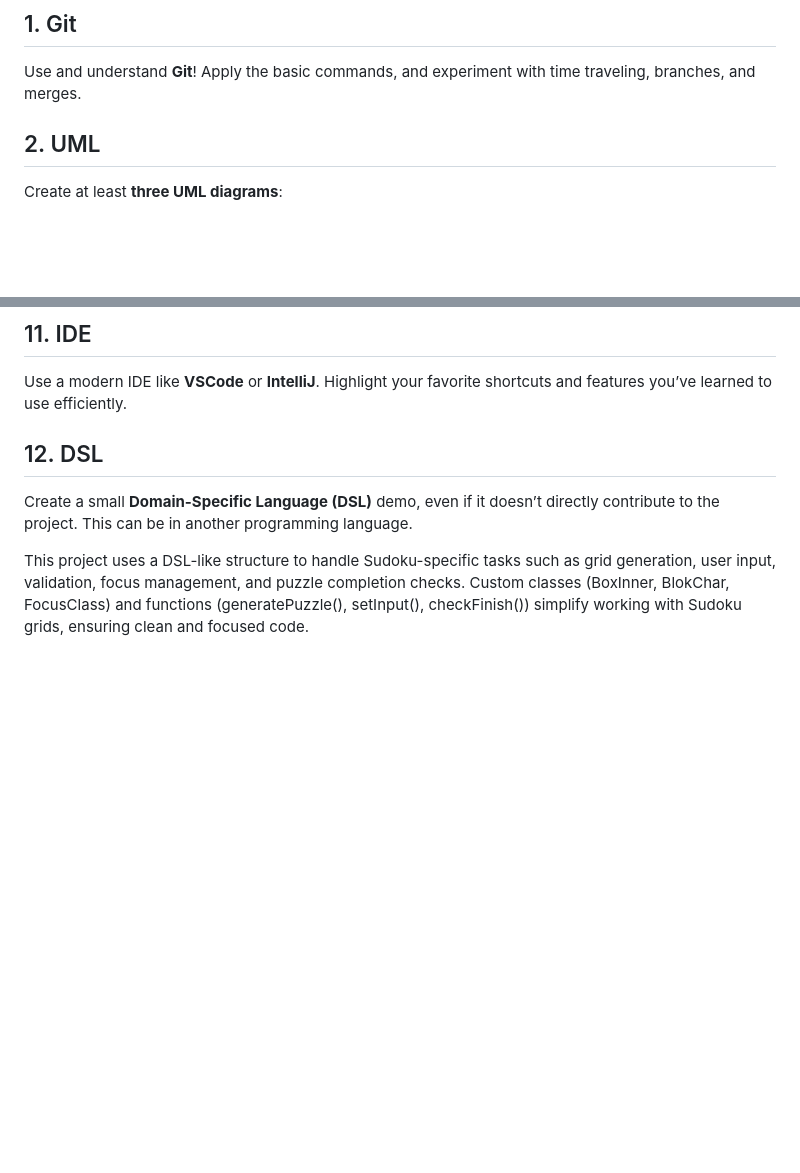
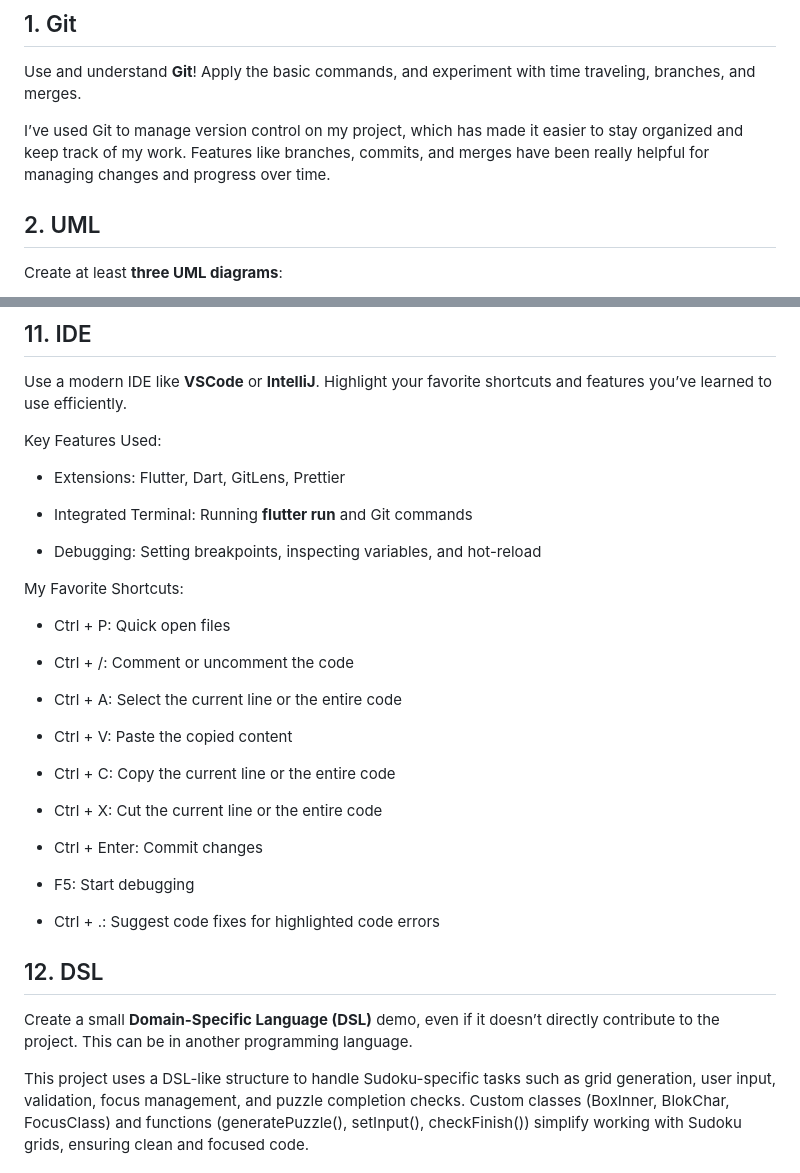
Before and after one commit to ABuljko/Sudoku-App-Documentation, a Markdown page: README.md, 2 parts joined by grey strips. GitHub-like rendering; blank space fills up the shorter version.

```diff
--- a/README.md
+++ b/README.md
@@ -19,6 +19,8 @@
 
 ## 1. Git
 Use and understand **Git**! Apply the basic commands, and experiment with time traveling, branches, and merges.
+
+I’ve used Git to manage version control on my project, which has made it easier to stay organized and keep track of my work. Features like branches, commits, and merges have been really helpful for managing changes and progress over time.
 
 ## 2. UML
 Create at least **three UML diagrams**:
@@ -97,6 +149,32 @@ Develop and integrate meaningful **unit tests** into your code. Ensure they are
 ## 11. IDE
 Use a modern IDE like **VSCode** or **IntelliJ**. Highlight your favorite shortcuts and features you’ve learned to use efficiently.
 
+Key Features Used:
+- Extensions: Flutter, Dart, GitLens, Prettier
+
+- Integrated Terminal: Running **flutter run** and Git commands
+
+- Debugging: Setting breakpoints, inspecting variables, and hot-reload
+
+My Favorite Shortcuts:
+- Ctrl + P: Quick open files
+
+- Ctrl + /: Comment or uncomment the code
+
+- Ctrl + A: Select the current line  or the entire code
+
+- Ctrl + V: Paste the copied content
+
+- Ctrl + C: Copy the current line  or the entire code
+
+- Ctrl + X: Cut the current line  or the entire code
+
+- Ctrl + Enter: Commit changes
+
+- F5: Start debugging
+
+- Ctrl + .: Suggest code fixes for highlighted code errors
+
 ## 12. DSL
 Create a small **Domain-Specific Language (DSL)** demo, even if it doesn’t directly contribute to the project. This can be in another programming language.
 
```
Also changed, not shown: other parts of README.md (+50 -0 lines).
